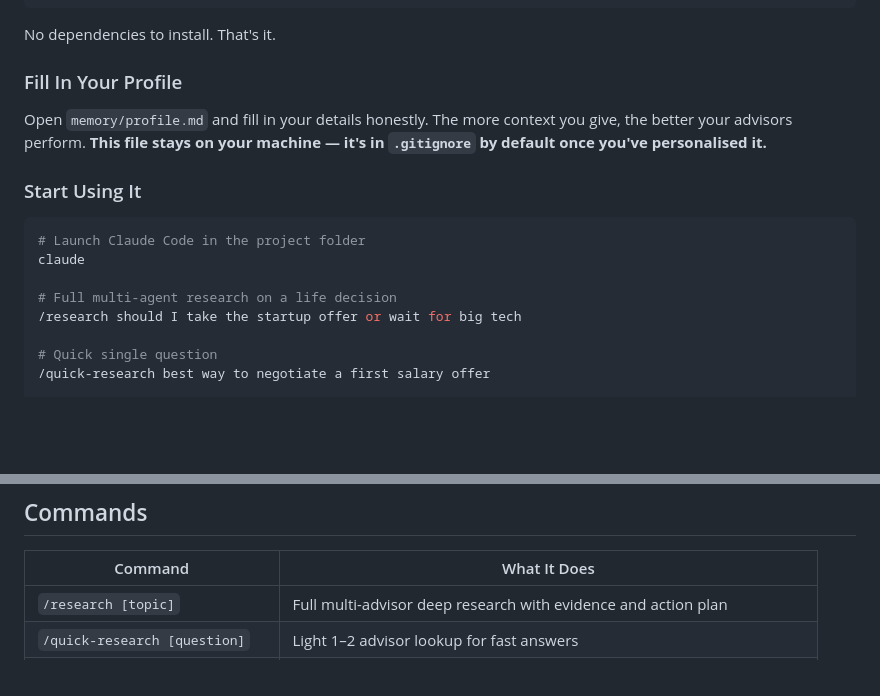
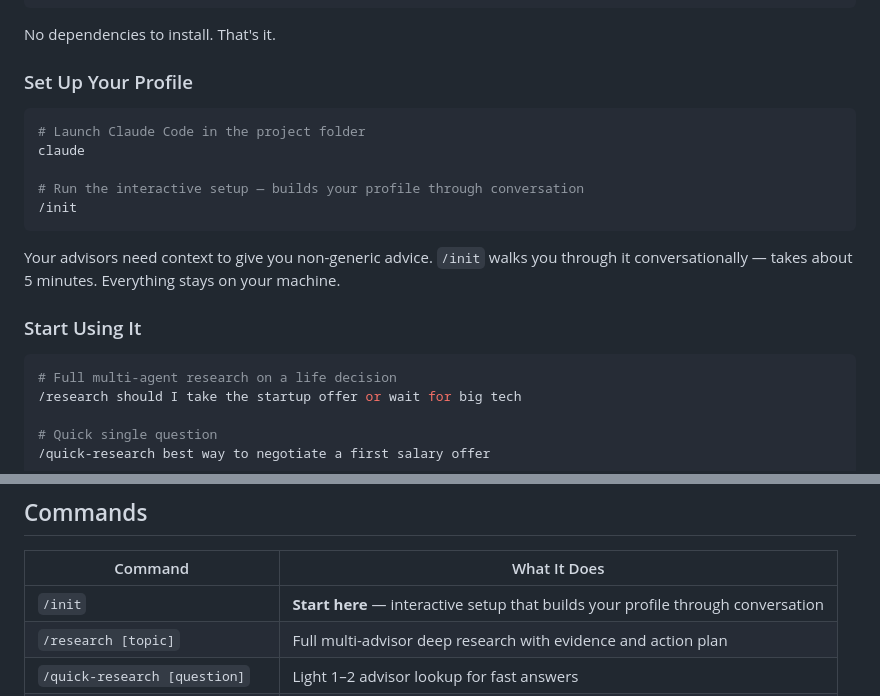
Before and after one commit to LOUISLEE04/personal_board_of_directors, a Markdown page: README.md, 2 parts joined by grey strips. Rendered like a GitHub page; blank space fills up the shorter version.

Commit message:
Add /init command for new user onboarding

````diff
--- a/README.md
+++ b/README.md
@@ -31,16 +31,21 @@ cd personal-board-of-directors
 
 No dependencies to install. That's it.
 
-### Fill In Your Profile
-
-Open `memory/profile.md` and fill in your details honestly. The more context you give, the better your advisors perform. **This file stays on your machine — it's in `.gitignore` by default once you've personalised it.**
-
-### Start Using It
+### Set Up Your Profile
 
 ```bash
 # Launch Claude Code in the project folder
 claude
 
+# Run the interactive setup — builds your profile through conversation
+/init
+```
+
+Your advisors need context to give you non-generic advice. `/init` walks you through it conversationally — takes about 5 minutes. Everything stays on your machine.
+
+### Start Using It
+
+```bash
 # Full multi-agent research on a life decision
 /research should I take the startup offer or wait for big tech
 
@@ -100,6 +105,7 @@ Not every question needs all 6 advisors. The system classifies your question and
 
 | Command | What It Does |
 |---------|-------------|
+| `/init` | **Start here** — interactive setup that builds your profile through conversation |
 | `/research [topic]` | Full multi-advisor deep research with evidence and action plan |
 | `/quick-research [question]` | Light 1–2 advisor lookup for fast answers |
 | `/deep-dive [topic] — [angle]` | Go deeper on a specific aspect of a previous research topic |
````
Also changed, not shown: .claude/commands/init.md (added, +108 -0 lines).
